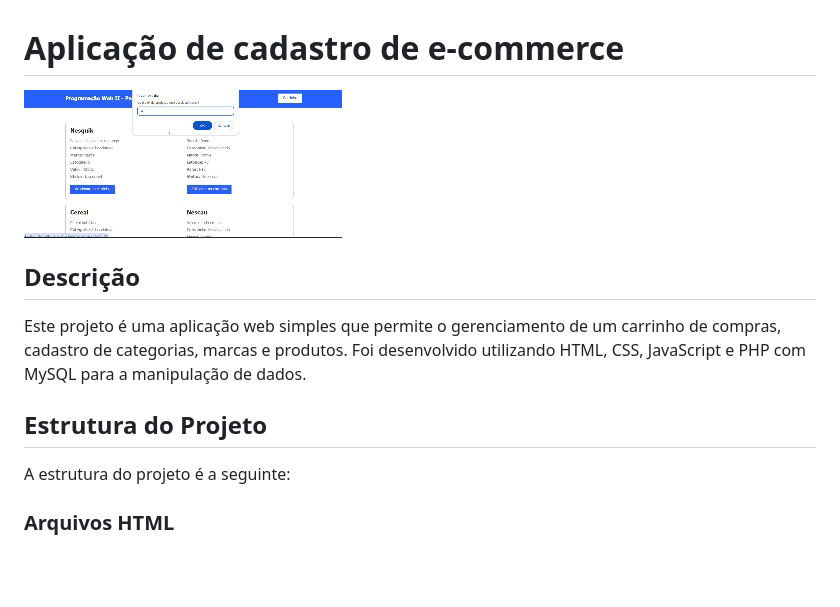
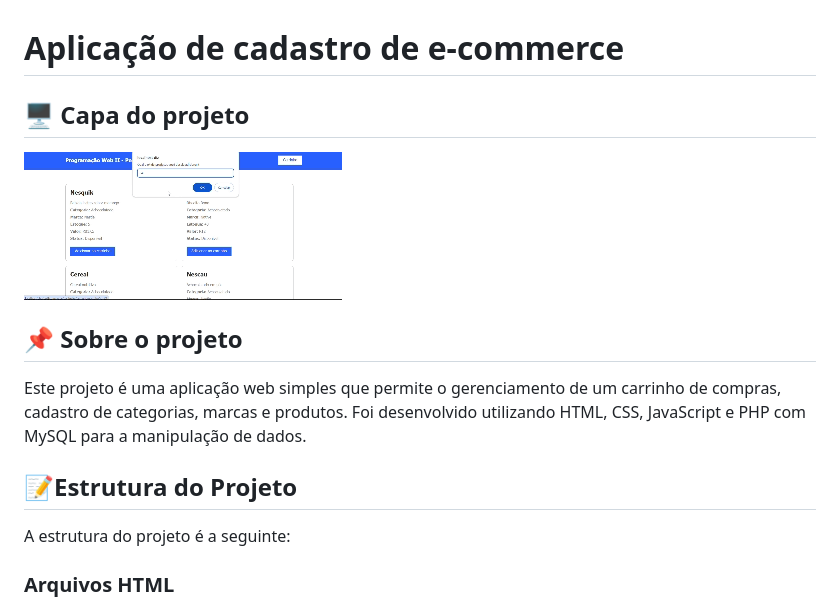
Before and after one commit to Witoriabeatriz/cadEcommerce, a Markdown page: README.md, the part around the change printed below. Rendered like a GitHub page; blank space fills up the shorter version.

Commit message:
atualiza

```diff
--- a/README.md
+++ b/README.md
@@ -1,9 +1,11 @@
 # Aplicação de cadastro de e-commerce
-![Demonstração do Projeto](img/cadEcomerce.gif)
-## Descrição
+## 🖥️ Capa do projeto
+<img src="img/cadEcomerce.gif">
+
+## 📌 Sobre o projeto
 Este projeto é uma aplicação web simples que permite o gerenciamento de um carrinho de compras, cadastro de categorias, marcas e produtos. Foi desenvolvido utilizando HTML, CSS, JavaScript e PHP com MySQL para a manipulação de dados.
 
-## Estrutura do Projeto
+## 📝Estrutura do Projeto
 A estrutura do projeto é a seguinte:
 
 ### **Arquivos HTML**
```
Also changed, not shown: other parts of README.md (+1 -1 lines).
